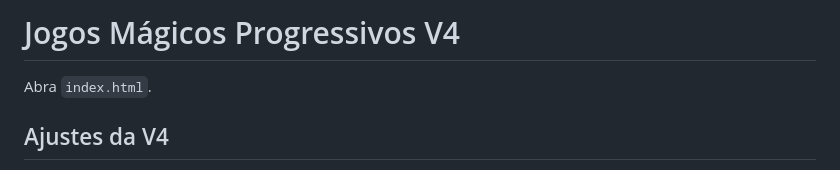
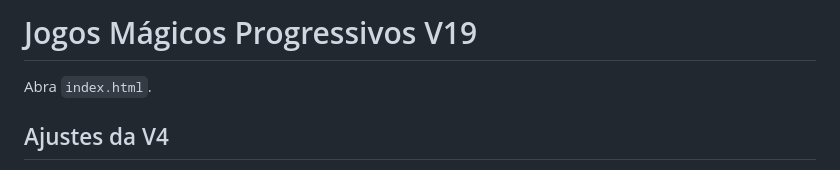
Before and after one commit to Hagliberto/puzzles_matematicos, a Markdown page: README.md, the part around the change. Drawn GitHub-style.

Commit message:
docs: atualiza título do README para versão v19
Atualiza o título principal do README para refletir a versão atual do projeto.

Motivação:
- Evitar que a página inicial do GitHub aparente estar na versão V4.
- Deixar a documentação coerente com a versão v19 já promovida para main e marcada por tag.

Resultado:
- README passa a exibir Jogos Mágicos Progressivos V19 como título principal.

```diff
--- a/README.md
+++ b/README.md
@@ -1,5 +1,4 @@
-# Jogos Mágicos Progressivos V4
-
+# Jogos Mágicos Progressivos V19
 Abra `index.html`.
 
 ## Ajustes da V4
```
